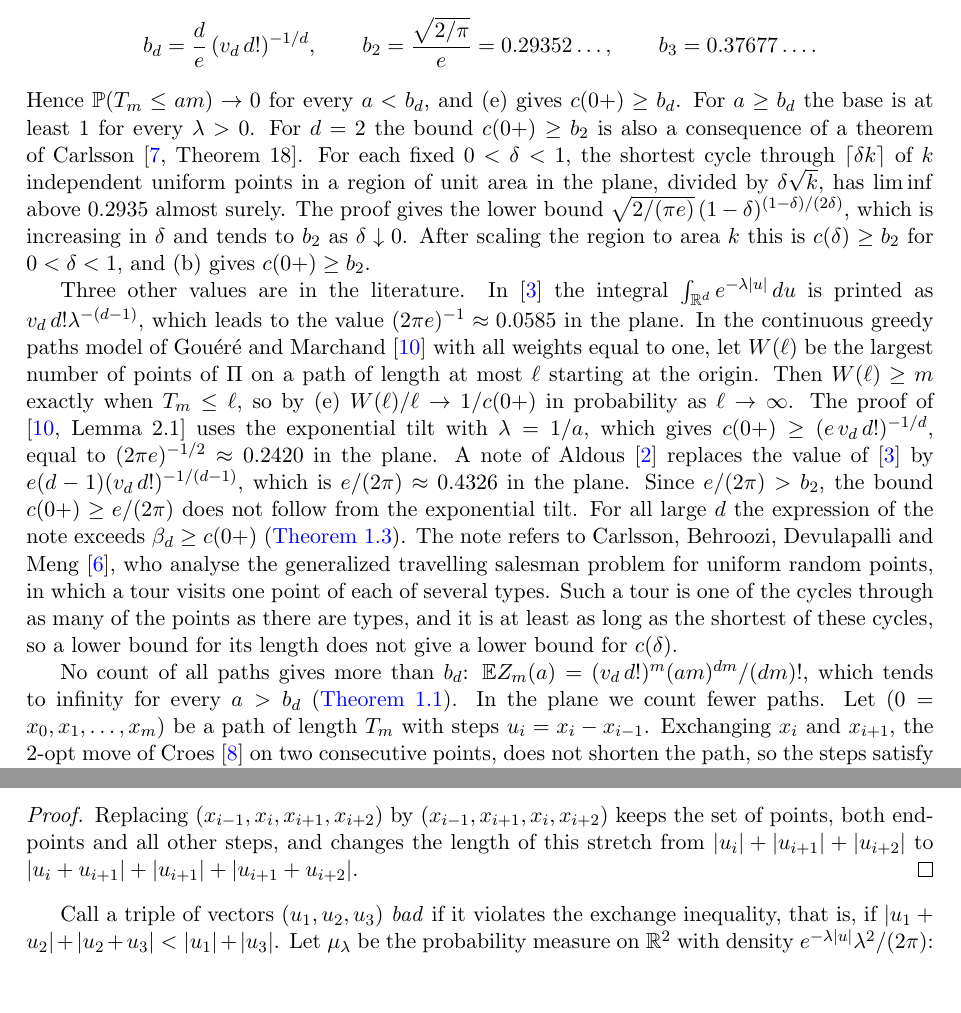
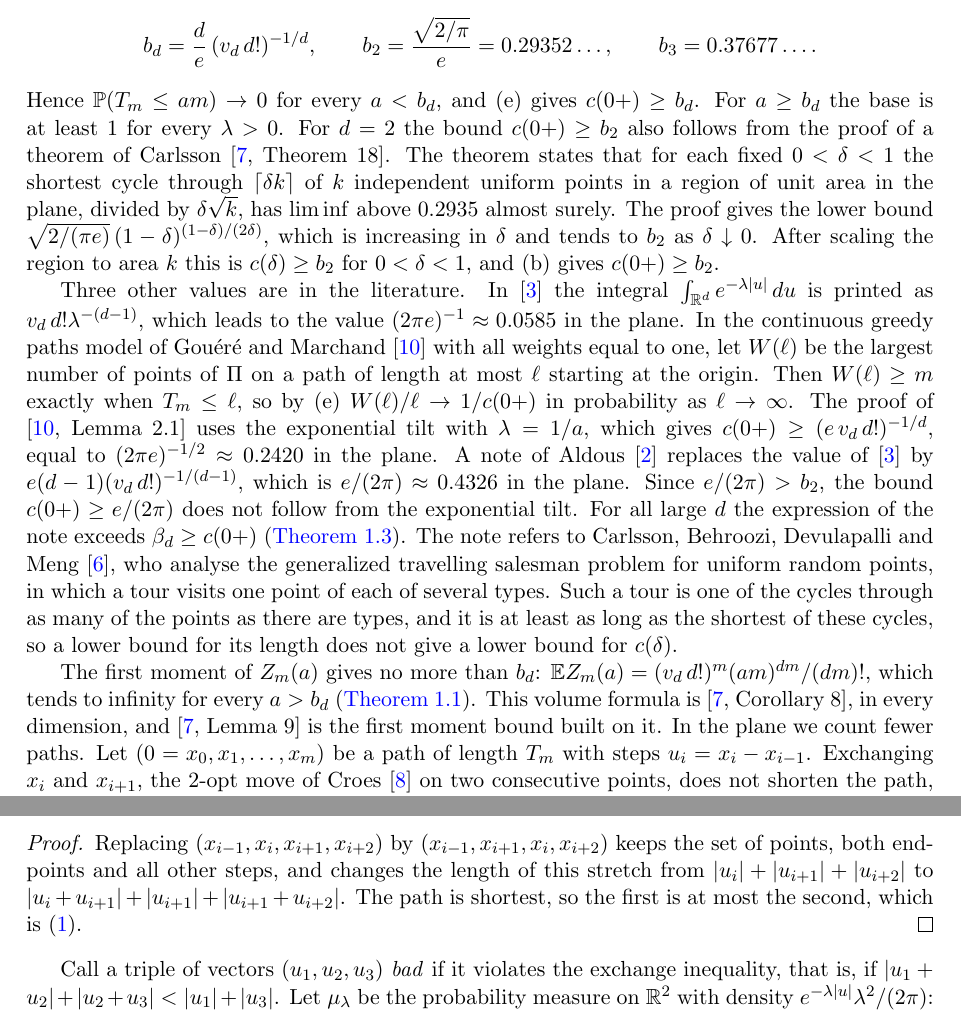
Before and after one commit to yspennstate/sparse-tsp-constant-lower-bound, a LaTeX paper (main.tex): two parts of pages 2 and 4 of 11, joined at a grey line, cut so that both start at the same text, the shorter picture padded with empty space. Compiled offline with pdfLaTeX.

Commit message:
Credit Carlsson's volume formula; complete the exchange proof
Co-Authored-By: Claude Opus 5.5 <noreply@anthropic.com>

```diff
--- a/main.tex
+++ b/main.tex
@@ -81,8 +81,8 @@ $a<b_d$, where
 b_d=\frac de\,(v_d\,d!)^{-1/d},\qquad b_2=\frac{\sqrt{2/\pi}}{e}=0.29352\dots,\qquad b_3=0.37677\dots .
 \]
 Hence $\Prob(T_m\le am)\to 0$ for every $a<b_d$, and (e) gives $c(0+)\ge b_d$. For $a\ge b_d$ the base is at least $1$
-for every $\lambda>0$. For $d=2$ the bound $c(0+)\ge b_2$ is also a consequence of a theorem of Carlsson
-\cite[Theorem~18]{Carlsson}. For each fixed $0<\delta<1$, the shortest cycle through $\lceil\delta k\rceil$ of $k$
+for every $\lambda>0$. For $d=2$ the bound $c(0+)\ge b_2$ also follows from the proof of a theorem of Carlsson
+\cite[Theorem~18]{Carlsson}. The theorem states that for each fixed $0<\delta<1$ the shortest cycle through $\lceil\delta k\rceil$ of $k$
 independent uniform points in a region of unit area in the plane, divided by $\delta\sqrt k$, has $\liminf$ above
 $0.2935$ almost surely. The proof gives the lower bound $\sqrt{2/(\pi e)}\,(1-\delta)^{(1-\delta)/(2\delta)}$, which
 is increasing in $\delta$ and tends to $b_2$ as $\delta\downarrow 0$. After scaling the region to area $k$ this is
@@ -103,8 +103,9 @@ each of several types. Such a tour is one of the cycles through as many of the p
 at least as long as the shortest of these cycles, so a lower bound for its length does not give a lower bound for
 $c(\delta)$.
 
-No count of all paths gives more than $b_d$: $\E Z_m(a)=(v_d\,d!)^m(am)^{dm}/(dm)!$, which tends to infinity for every
-$a>b_d$ (\Cref{thm:first}). In the plane we count fewer paths. Let $(0=x_0,x_1,\dots,x_m)$ be a path of length $T_m$
+The first moment of $Z_m(a)$ gives no more than $b_d$: $\E Z_m(a)=(v_d\,d!)^m(am)^{dm}/(dm)!$, which tends to
+infinity for every $a>b_d$ (\Cref{thm:first}). This volume formula is \cite[Corollary~8]{Carlsson}, in every
+dimension, and \cite[Lemma~9]{Carlsson} is the first moment bound built on it. In the plane we count fewer paths. Let $(0=x_0,x_1,\dots,x_m)$ be a path of length $T_m$
 with steps $u_i=x_i-x_{i-1}$. Exchanging $x_i$ and $x_{i+1}$, the 2-opt move of Croes \cite{Croes} on two consecutive
 points, does not shorten the path, so the steps satisfy the exchange inequality
 \[
@@ -201,7 +202,8 @@ Let $(0=x_0,x_1,\dots,x_m)$ be a shortest path and $u_i=x_i-x_{i-1}$. For $1\le
 \begin{proof}
 Replacing $(x_{i-1},x_i,x_{i+1},x_{i+2})$ by $(x_{i-1},x_{i+1},x_i,x_{i+2})$ keeps the set of points, both endpoints and
 all other steps, and changes the length of this stretch from $|u_i|+|u_{i+1}|+|u_{i+2}|$ to
-$|u_i+u_{i+1}|+|u_{i+1}|+|u_{i+1}+u_{i+2}|$.
+$|u_i+u_{i+1}|+|u_{i+1}|+|u_{i+1}+u_{i+2}|$. The path is shortest, so the first is at most the second, which is
+\eqref{eq:swap}.
 \end{proof}
 
 Call a triple of vectors $(u_1,u_2,u_3)$ \emph{bad} if it violates the exchange inequality, that is, if
```
Also changed, not shown: main.pdf, main.tex (5 more changed lines).
